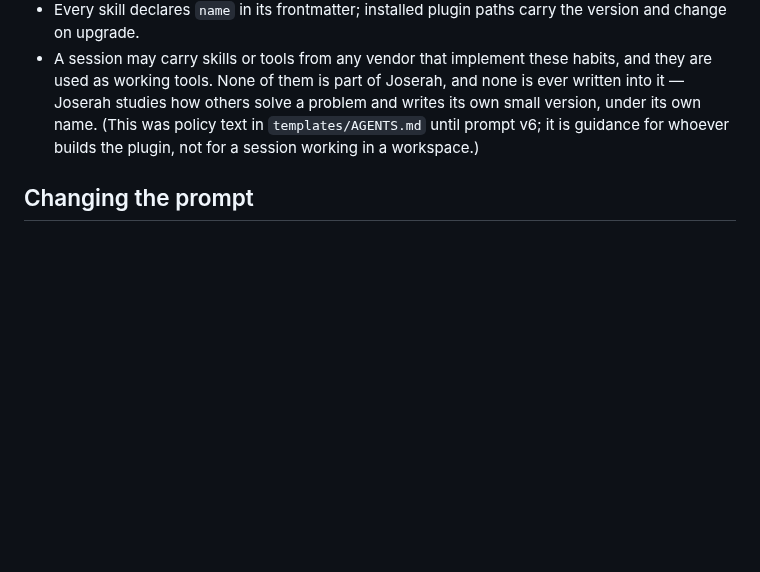
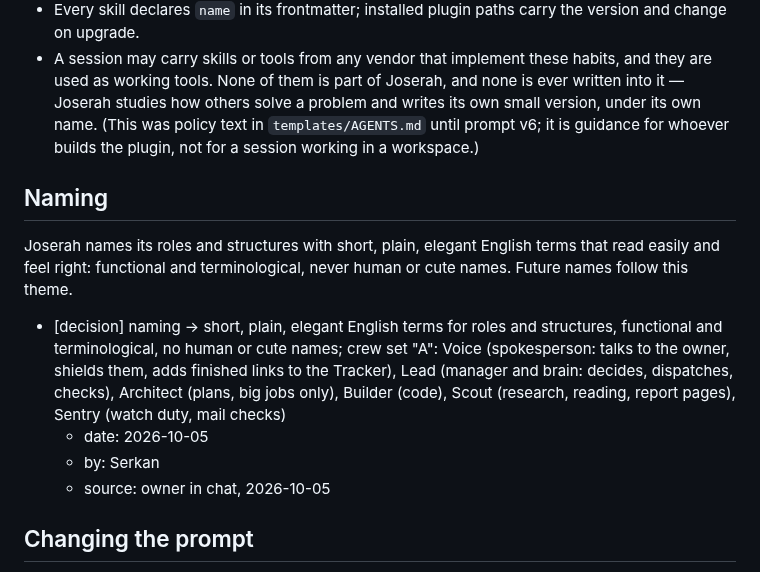
Before and after one commit to SerVian7/joserah, a Markdown page: CONTRIBUTING.md, the part around the change. GitHub-like rendering; blank space fills up the shorter version.

Commit message:
docs: naming theme and crew names (Voice, Lead, Architect, Builder, Scout, Sentry)
Claude Sonnet 5.5 Medium — Joserah Worker

```diff
--- a/CONTRIBUTING.md
+++ b/CONTRIBUTING.md
@@ -52,6 +52,17 @@ Placeholders are `{{UPPER_SNAKE}}`. Use them.
   in `templates/AGENTS.md` until prompt v6; it is guidance for whoever builds
   the plugin, not for a session working in a workspace.)
 
+## Naming
+
+Joserah names its roles and structures with short, plain, elegant English terms
+that read easily and feel right: functional and terminological, never human or
+cute names. Future names follow this theme.
+
+- [decision] naming -> short, plain, elegant English terms for roles and structures, functional and terminological, no human or cute names; crew set "A": Voice (spokesperson: talks to the owner, shields them, adds finished links to the Tracker), Lead (manager and brain: decides, dispatches, checks), Architect (plans, big jobs only), Builder (code), Scout (research, reading, report pages), Sentry (watch duty, mail checks)
+  - date: 2026-10-05
+  - by: Serkan
+  - source: owner in chat, 2026-10-05
+
 ## Changing the prompt
 
 `templates/AGENTS.md` is versioned apart from the plugin. Every change to its
```
